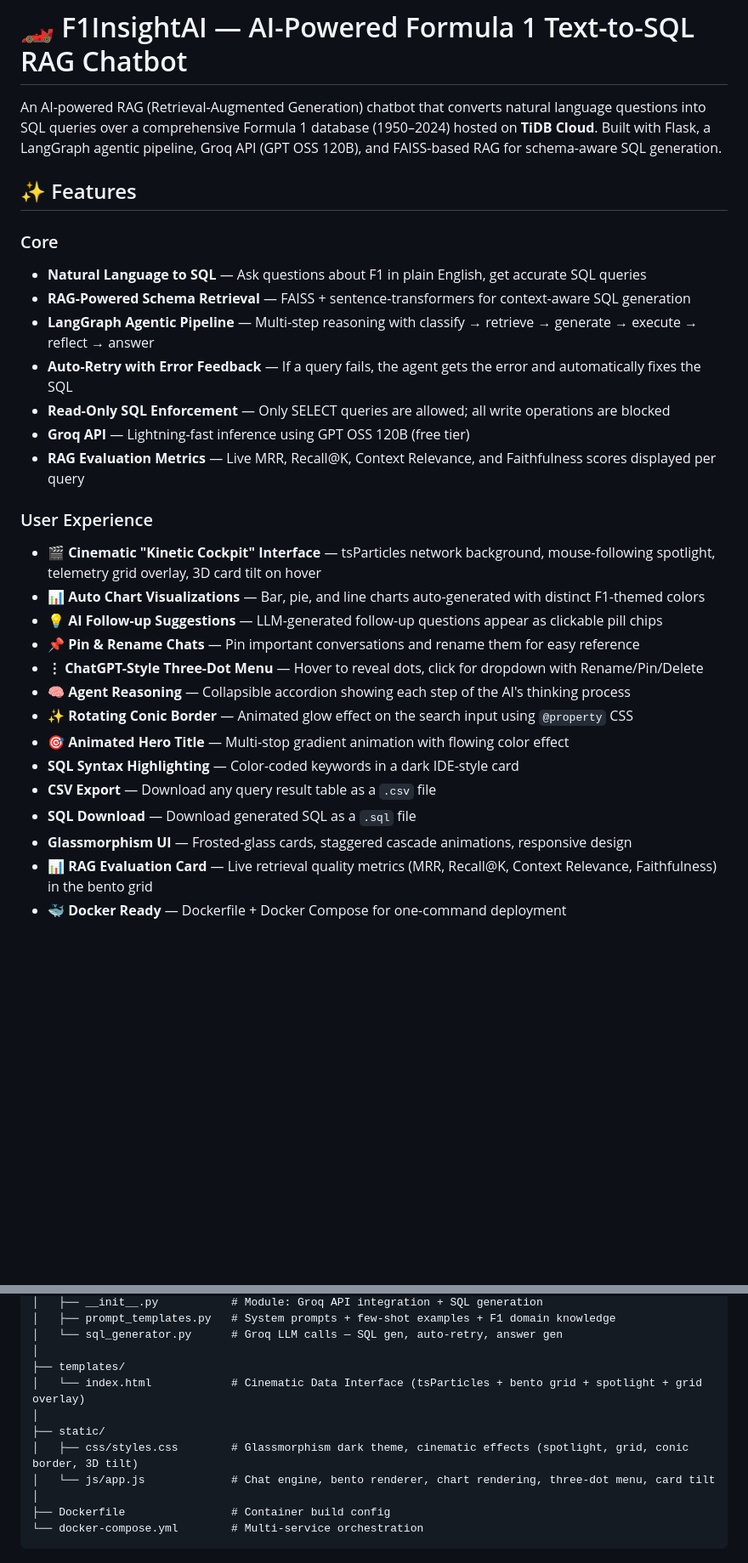
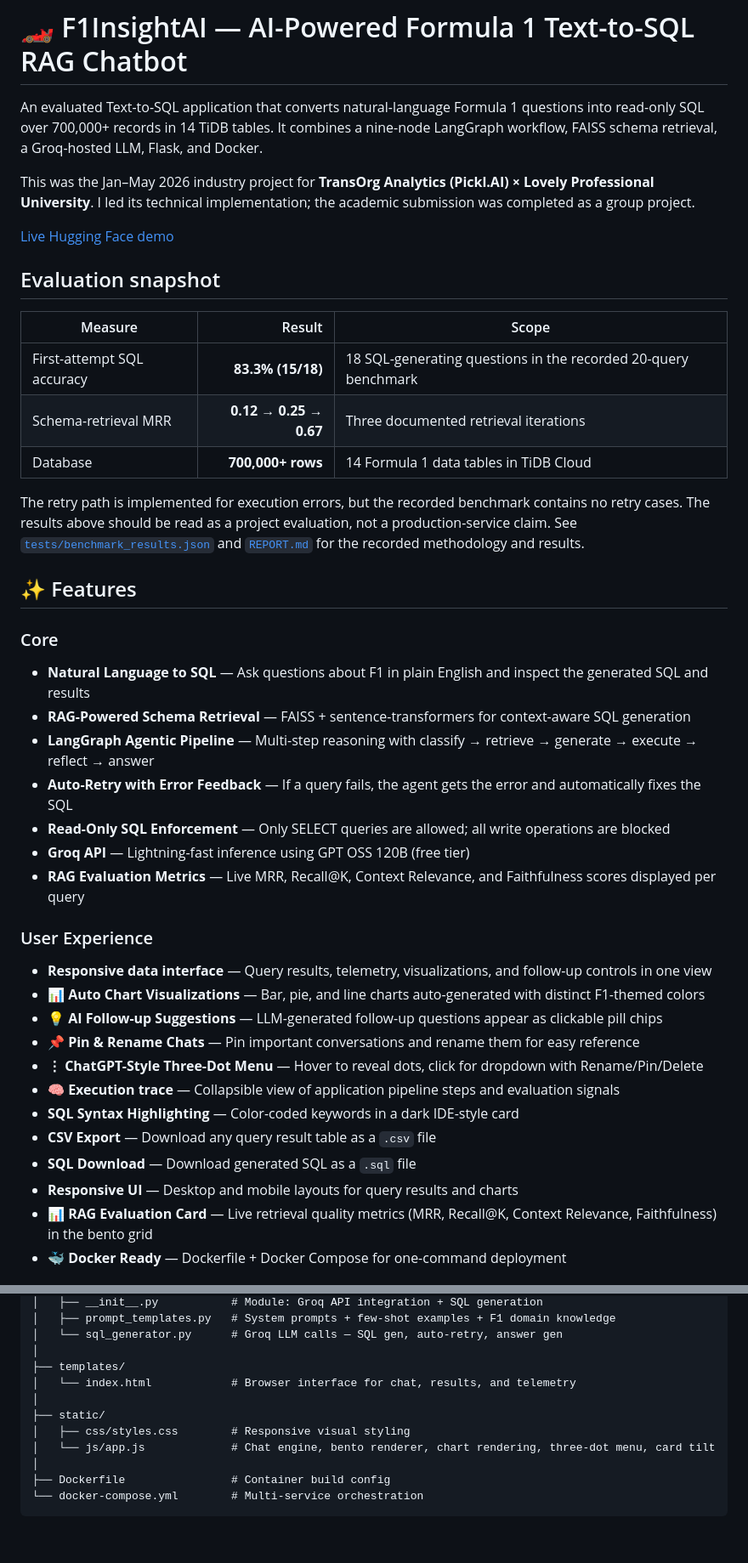
Before and after one commit to Venkateswara-Sahu/AI_Powered_Text-to-SQL_RAG_Chatbot, a Markdown page: README.md, 2 parts joined by grey strips. Shown at 85% size. Rendered like a GitHub page; blank space fills up the shorter version.

Commit message:
docs: present project evidence for recruiters

```diff
--- a/README.md
+++ b/README.md
@@ -10,12 +10,26 @@ pinned: false
 
 # 🏎️ F1InsightAI — AI-Powered Formula 1 Text-to-SQL RAG Chatbot
 
-An AI-powered RAG (Retrieval-Augmented Generation) chatbot that converts natural language questions into SQL queries over a comprehensive Formula 1 database (1950–2024) hosted on **TiDB Cloud**. Built with Flask, a LangGraph agentic pipeline, Groq API (GPT OSS 120B), and FAISS-based RAG for schema-aware SQL generation.
+An evaluated Text-to-SQL application that converts natural-language Formula 1 questions into read-only SQL over 700,000+ records in 14 TiDB tables. It combines a nine-node LangGraph workflow, FAISS schema retrieval, a Groq-hosted LLM, Flask, and Docker.
+
+This was the Jan–May 2026 industry project for **TransOrg Analytics (Pickl.AI) × Lovely Professional University**. I led its technical implementation; the academic submission was completed as a group project.
+
+[Live Hugging Face demo](https://huggingface.co/spaces/RiverStead/Text-to-SQL_RAG_Chatbot)
+
+## Evaluation snapshot
+
+| Measure | Result | Scope |
+|---|---:|---|
+| First-attempt SQL accuracy | **83.3% (15/18)** | 18 SQL-generating questions in the recorded 20-query benchmark |
+| Schema-retrieval MRR | **0.12 → 0.25 → 0.67** | Three documented retrieval iterations |
+| Database | **700,000+ rows** | 14 Formula 1 data tables in TiDB Cloud |
+
+The retry path is implemented for execution errors, but the recorded benchmark contains no retry cases. The results above should be read as a project evaluation, not a production-service claim. See [`tests/benchmark_results.json`](tests/benchmark_results.json) and [`REPORT.md`](REPORT.md) for the recorded methodology and results.
 
 ## ✨ Features
 
 ### Core
-- **Natural Language to SQL** — Ask questions about F1 in plain English, get accurate SQL queries
+- **Natural Language to SQL** — Ask questions about F1 in plain English and inspect the generated SQL and results
 - **RAG-Powered Schema Retrieval** — FAISS + sentence-transformers for context-aware SQL generation
 - **LangGraph Agentic Pipeline** — Multi-step reasoning with classify → retrieve → generate → execute → reflect → answer
 - **Auto-Retry with Error Feedback** — If a query fails, the agent gets the error and automatically fixes the SQL
@@ -24,18 +38,16 @@ An AI-powered RAG (Retrieval-Augmented Generation) chatbot that converts natural
 - **RAG Evaluation Metrics** — Live MRR, Recall@K, Context Relevance, and Faithfulness scores displayed per query
 
 ### User Experience
-- **🎬 Cinematic "Kinetic Cockpit" Interface** — tsParticles network background, mouse-following spotlight, telemetry grid overlay, 3D card tilt on hover
+- **Responsive data interface** — Query results, telemetry, visualizations, and follow-up controls in one view
 - **📊 Auto Chart Visualizations** — Bar, pie, and line charts auto-generated with distinct F1-themed colors
 - **💡 AI Follow-up Suggestions** — LLM-generated follow-up questions appear as clickable pill chips
 - **📌 Pin & Rename Chats** — Pin important conversations and rename them for easy reference
 - **⋮ ChatGPT-Style Three-Dot Menu** — Hover to reveal dots, click for dropdown with Rename/Pin/Delete
-- **🧠 Agent Reasoning** — Collapsible accordion showing each step of the AI's thinking process
-- **✨ Rotating Conic Border** — Animated glow effect on the search input using `@property` CSS
-- **🎯 Animated Hero Title** — Multi-stop gradient animation with flowing color effect
+- **🧠 Execution trace** — Collapsible view of application pipeline steps and evaluation signals
 - **SQL Syntax Highlighting** — Color-coded keywords in a dark IDE-style card
 - **CSV Export** — Download any query result table as a `.csv` file
 - **SQL Download** — Download generated SQL as a `.sql` file
-- **Glassmorphism UI** — Frosted-glass cards, staggered cascade animations, responsive design
+- **Responsive UI** — Desktop and mobile layouts for query results and charts
 - **📊 RAG Evaluation Card** — Live retrieval quality metrics (MRR, Recall@K, Context Relevance, Faithfulness) in the bento grid
 - **🐳 Docker Ready** — Dockerfile + Docker Compose for one-command deployment
 
@@ -197,10 +209,10 @@ Project/
 │   └── sql_generator.py      # Groq LLM calls — SQL gen, auto-retry, answer gen
 │
 ├── templates/
-│   └── index.html            # Cinematic Data Interface (tsParticles + bento grid + spotlight + grid overlay)
+│   └── index.html            # Browser interface for chat, results, and telemetry
 │
 ├── static/
-│   ├── css/styles.css        # Glassmorphism dark theme, cinematic effects (spotlight, grid, conic border, 3D tilt)
+│   ├── css/styles.css        # Responsive visual styling
 │   └── js/app.js             # Chat engine, bento renderer, chart rendering, three-dot menu, card tilt
 │
 ├── Dockerfile                # Container build config
```
